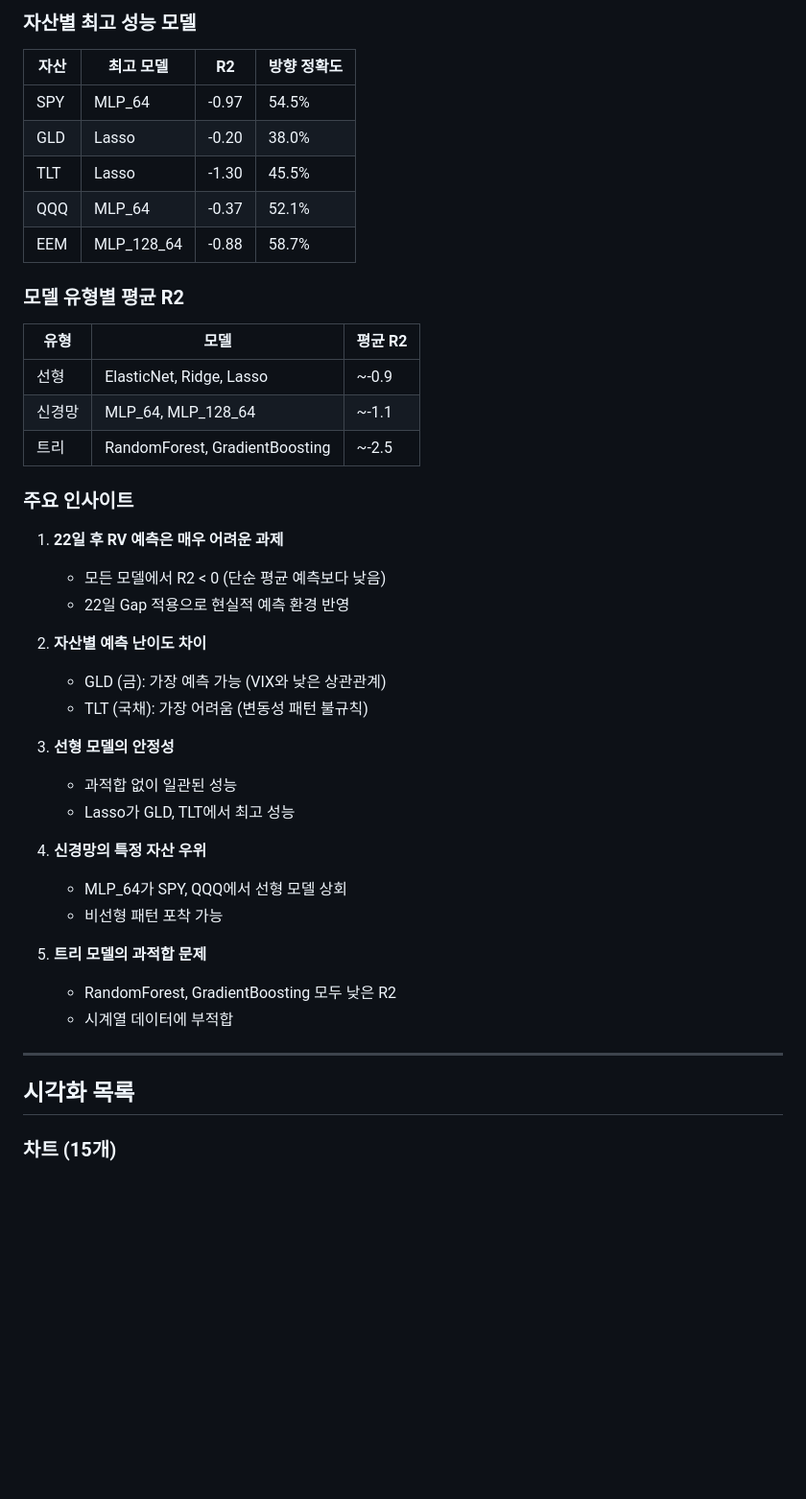
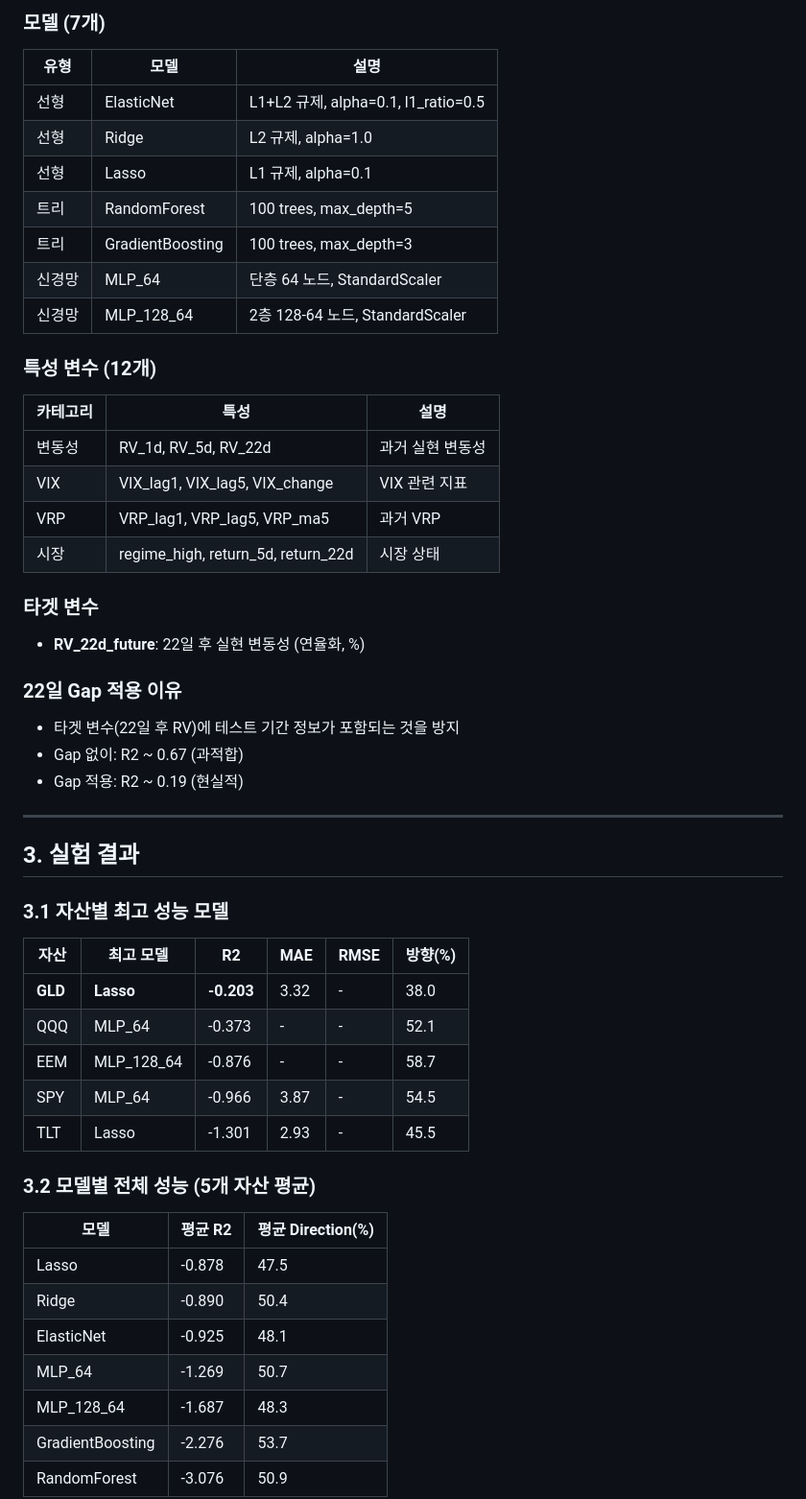
Before and after one commit to 15tkdgns/vrp-prediction, a Markdown page: docs/dashboard_summary.md, the part around the change printed below. Shown: that part at 96% size. Drawn GitHub-style; blank space fills up the shorter version.

Commit message:
Update dashboard summary with comprehensive experiment results

```diff
--- a/docs/dashboard_summary.md
+++ b/docs/dashboard_summary.md
@@ -62,44 +24,54 @@
 
-### 자산별 최고 성능 모델
-| 자산 | 최고 모델 | R2 | 방향 정확도 |
-|------|----------|-----|------------|
-| SPY | MLP_64 | -0.97 | 54.5% |
-| GLD | Lasso | -0.20 | 38.0% |
-| TLT | Lasso | -1.30 | 45.5% |
-| QQQ | MLP_64 | -0.37 | 52.1% |
-| EEM | MLP_128_64 | -0.88 | 58.7% |
+### 모델 (7개)
+| 유형 | 모델 | 설명 |
+|------|------|------|
+| 선형 | ElasticNet | L1+L2 규제, alpha=0.1, l1_ratio=0.5 |
+| 선형 | Ridge | L2 규제, alpha=1.0 |
+| 선형 | Lasso | L1 규제, alpha=0.1 |
+| 트리 | RandomForest | 100 trees, max_depth=5 |
+| 트리 | GradientBoosting | 100 trees, max_depth=3 |
+| 신경망 | MLP_64 | 단층 64 노드, StandardScaler |
+| 신경망 | MLP_128_64 | 2층 128-64 노드, StandardScaler |
 
-### 모델 유형별 평균 R2
-| 유형 | 모델 | 평균 R2 |
-|------|------|---------|
-| 선형 | ElasticNet, Ridge, Lasso | ~-0.9 |
-| 신경망 | MLP_64, MLP_128_64 | ~-1.1 |
-| 트리 | RandomForest, GradientBoosting | ~-2.5 |
+### 특성 변수 (12개)
+| 카테고리 | 특성 | 설명 |
+|----------|------|------|
+| 변동성 | RV_1d, RV_5d, RV_22d | 과거 실현 변동성 |
+| VIX | VIX_lag1, VIX_lag5, VIX_change | VIX 관련 지표 |
+| VRP | VRP_lag1, VRP_lag5, VRP_ma5 | 과거 VRP |
+| 시장 | regime_high, return_5d, return_22d | 시장 상태 |
 
-### 주요 인사이트
+### 타겟 변수
+- **RV_22d_future**: 22일 후 실현 변동성 (연율화, %)
 
-1. **22일 후 RV 예측은 매우 어려운 과제**
-   - 모든 모델에서 R2 < 0 (단순 평균 예측보다 낮음)
-   - 22일 Gap 적용으로 현실적 예측 환경 반영
-
-2. **자산별 예측 난이도 차이**
-   - GLD (금): 가장 예측 가능 (VIX와 낮은 상관관계)
-   - TLT (국채): 가장 어려움 (변동성 패턴 불규칙)
-
-3. **선형 모델의 안정성**
-   - 과적합 없이 일관된 성능
-   - Lasso가 GLD, TLT에서 최고 성능
-
-4. **신경망의 특정 자산 우위**
-   - MLP_64가 SPY, QQQ에서 선형 모델 상회
-   - 비선형 패턴 포착 가능
-
-5. **트리 모델의 과적합 문제**
-   - RandomForest, GradientBoosting 모두 낮은 R2
-   - 시계열 데이터에 부적합
+### 22일 Gap 적용 이유
+- 타겟 변수(22일 후 RV)에 테스트 기간 정보가 포함되는 것을 방지
+- Gap 없이: R2 ~ 0.67 (과적합)
+- Gap 적용: R2 ~ 0.19 (현실적)
 
 ---
 
-## 시각화 목록
+## 3. 실험 결과
 
-### 차트 (15개)
+### 3.1 자산별 최고 성능 모델
+
+| 자산 | 최고 모델 | R2 | MAE | RMSE | 방향(%) |
+|------|----------|-----|-----|------|---------|
+| **GLD** | **Lasso** | **-0.203** | 3.32 | - | 38.0 |
+| QQQ | MLP_64 | -0.373 | - | - | 52.1 |
+| EEM | MLP_128_64 | -0.876 | - | - | 58.7 |
+| SPY | MLP_64 | -0.966 | 3.87 | - | 54.5 |
+| TLT | Lasso | -1.301 | 2.93 | - | 45.5 |
+
+### 3.2 모델별 전체 성능 (5개 자산 평균)
+
+| 모델 | 평균 R2 | 평균 Direction(%) |
+|------|---------|-------------------|
+| Lasso | -0.878 | 47.5 |
+| Ridge | -0.890 | 50.4 |
+| ElasticNet | -0.925 | 48.1 |
+| MLP_64 | -1.269 | 50.7 |
+| MLP_128_64 | -1.687 | 48.3 |
+| GradientBoosting | -2.276 | 53.7 |
+| RandomForest | -3.076 | 50.9 |
+
```
Also changed, not shown: other parts of docs/dashboard_summary.md (+175 -54 lines).
